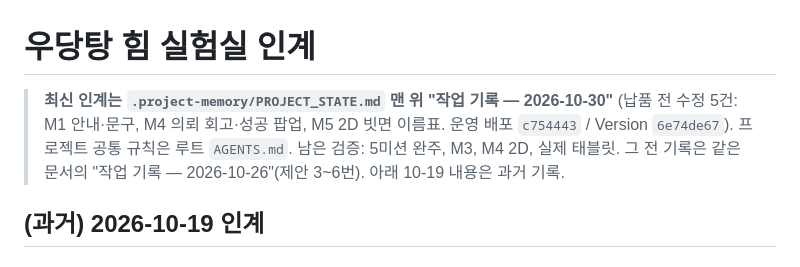
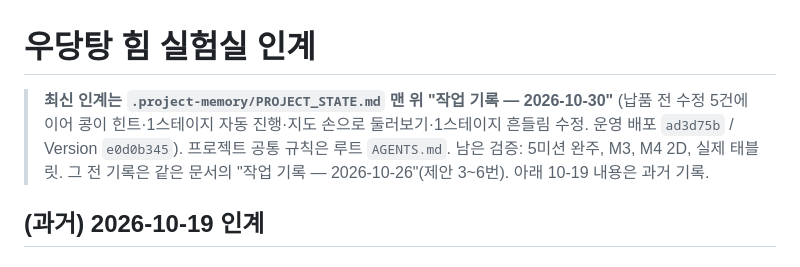
Before and after one commit to yelmovie/udangtang-force-lab, a Markdown page: HANDOFF.md, the part around the change. Drawn GitHub-style.

Commit message:
배포 기록: 2026-10-30 ad3d75b (Version e0d0b345)
Co-Authored-By: Claude Opus 5.5 <noreply@anthropic.com>

```diff
--- a/HANDOFF.md
+++ b/HANDOFF.md
@@ -1,6 +1,6 @@
 # 우당탕 힘 실험실 인계
 
-> **최신 인계는 `.project-memory/PROJECT_STATE.md` 맨 위 "작업 기록 — 2026-10-30"** (납품 전 수정 5건: M1 안내·문구, M4 의뢰 회고·성공 팝업, M5 2D 빗면 이름표. 운영 배포 `c754443` / Version `6e74de67`). 프로젝트 공통 규칙은 루트 `AGENTS.md`. 남은 검증: 5미션 완주, M3, M4 2D, 실제 태블릿. 그 전 기록은 같은 문서의 "작업 기록 — 2026-10-26"(제안 3~6번). 아래 10-19 내용은 과거 기록.
+> **최신 인계는 `.project-memory/PROJECT_STATE.md` 맨 위 "작업 기록 — 2026-10-30"** (납품 전 수정 5건에 이어 콩이 힌트·1스테이지 자동 진행·지도 손으로 둘러보기·1스테이지 흔들림 수정. 운영 배포 `ad3d75b` / Version `e0d0b345`). 프로젝트 공통 규칙은 루트 `AGENTS.md`. 남은 검증: 5미션 완주, M3, M4 2D, 실제 태블릿. 그 전 기록은 같은 문서의 "작업 기록 — 2026-10-26"(제안 3~6번). 아래 10-19 내용은 과거 기록.
 
 ## (과거) 2026-10-19 인계
 
```
Also changed, not shown: docs/DEPLOY-LOG.md (+1 -0 lines).
